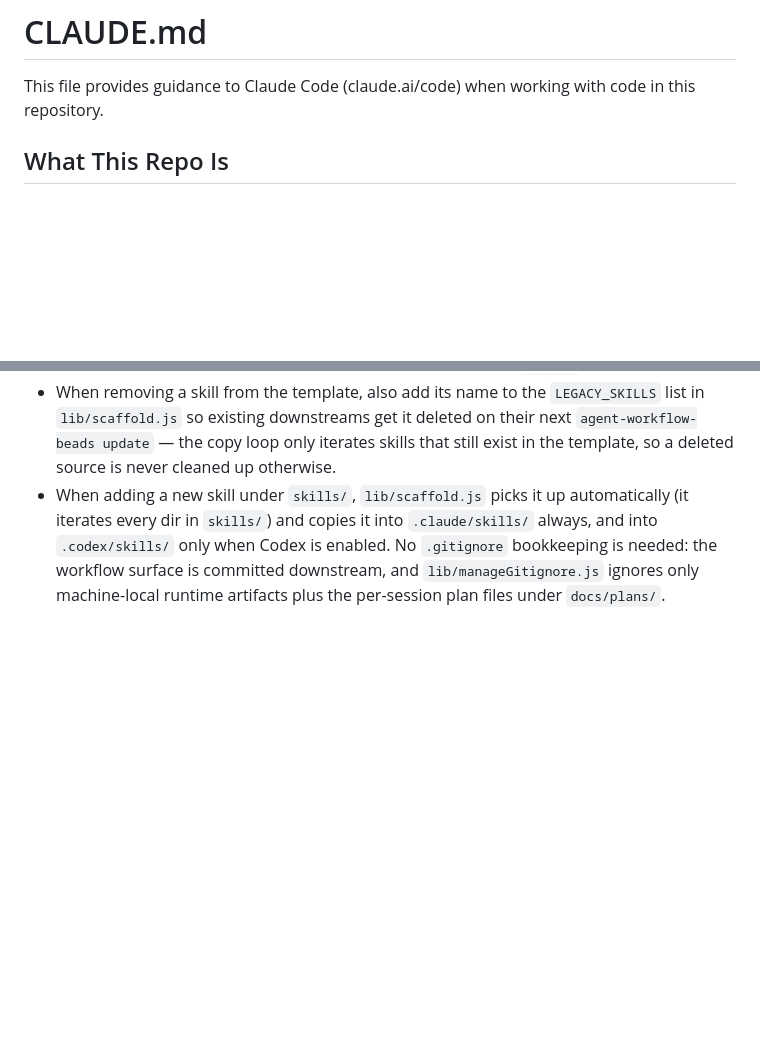
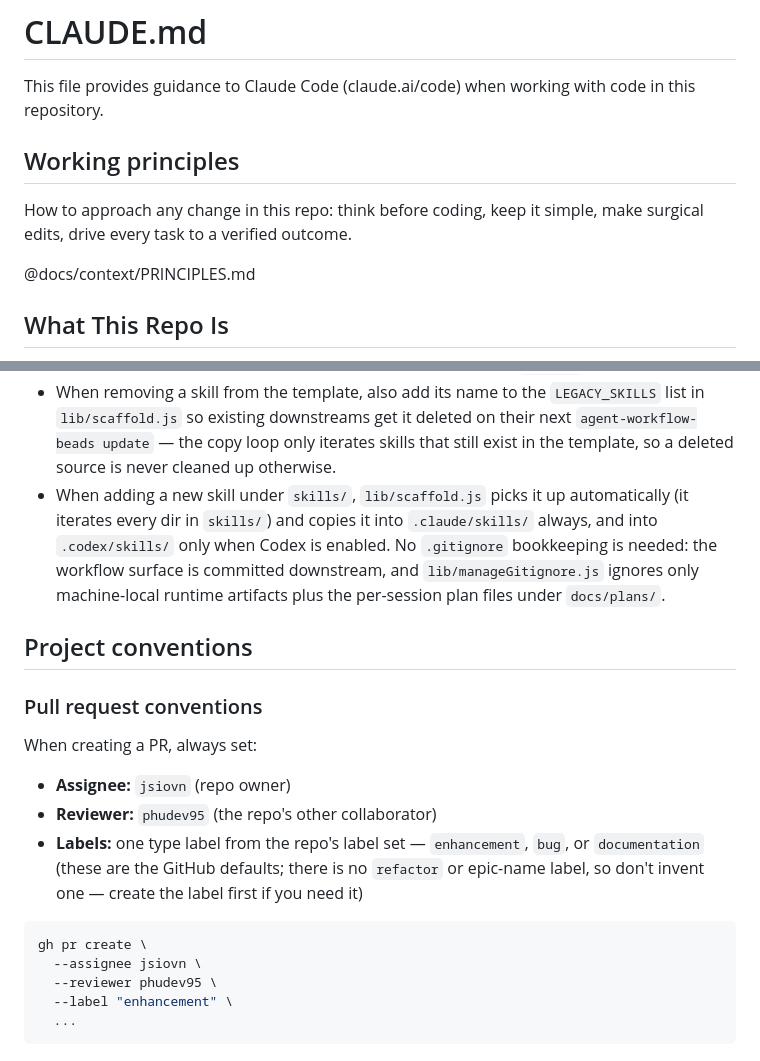
Before and after one commit to jsiovn/workflow-template, a Markdown page: CLAUDE.md, 2 parts joined by grey strips. Rendered like a GitHub page; blank space fills up the shorter version.

````diff
--- a/CLAUDE.md
+++ b/CLAUDE.md
@@ -1,6 +1,12 @@
 # CLAUDE.md
 
 This file provides guidance to Claude Code (claude.ai/code) when working with code in this repository.
+
+## Working principles
+
+How to approach any change in this repo: think before coding, keep it simple, make surgical edits, drive every task to a verified outcome.
+
+@docs/context/PRINCIPLES.md
 
 ## What This Repo Is
 
@@ -73,3 +79,21 @@ Because the workflow surface is committed to the downstream's own git, a fresh c
 - Beads is local-only: never add workflow to publish or sync live `.beads/` state across clones.
 - When removing a skill from the template, also add its name to the `LEGACY_SKILLS` list in `lib/scaffold.js` so existing downstreams get it deleted on their next `agent-workflow-beads update` — the copy loop only iterates skills that still exist in the template, so a deleted source is never cleaned up otherwise.
 - When adding a new skill under `skills/`, `lib/scaffold.js` picks it up automatically (it iterates every dir in `skills/`) and copies it into `.claude/skills/` always, and into `.codex/skills/` only when Codex is enabled. No `.gitignore` bookkeeping is needed: the workflow surface is committed downstream, and `lib/manageGitignore.js` ignores only machine-local runtime artifacts plus the per-session plan files under `docs/plans/`.
+
+## Project conventions
+
+### Pull request conventions
+
+When creating a PR, always set:
+
+- **Assignee:** `jsiovn` (repo owner)
+- **Reviewer:** `phudev95` (the repo's other collaborator)
+- **Labels:** one type label from the repo's label set — `enhancement`, `bug`, or `documentation` (these are the GitHub defaults; there is no `refactor` or epic-name label, so don't invent one — create the label first if you need it)
+
+```bash
+gh pr create \
+  --assignee jsiovn \
+  --reviewer phudev95 \
+  --label "enhancement" \
+  ...
+```
````
Also changed, not shown: other parts of CLAUDE.md (+6 -6 lines), docs/context/PRINCIPLES.md (added, +60 -0 lines).
